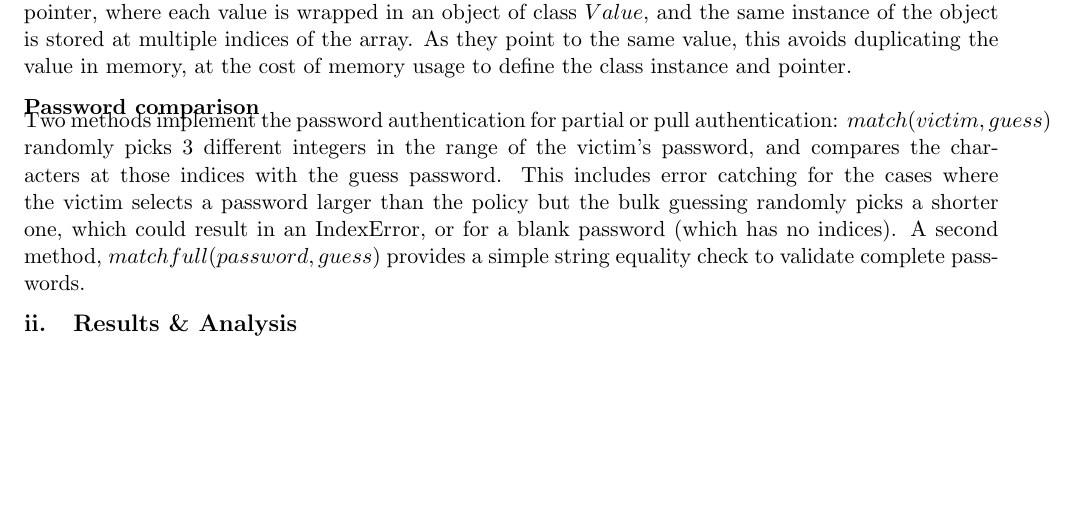
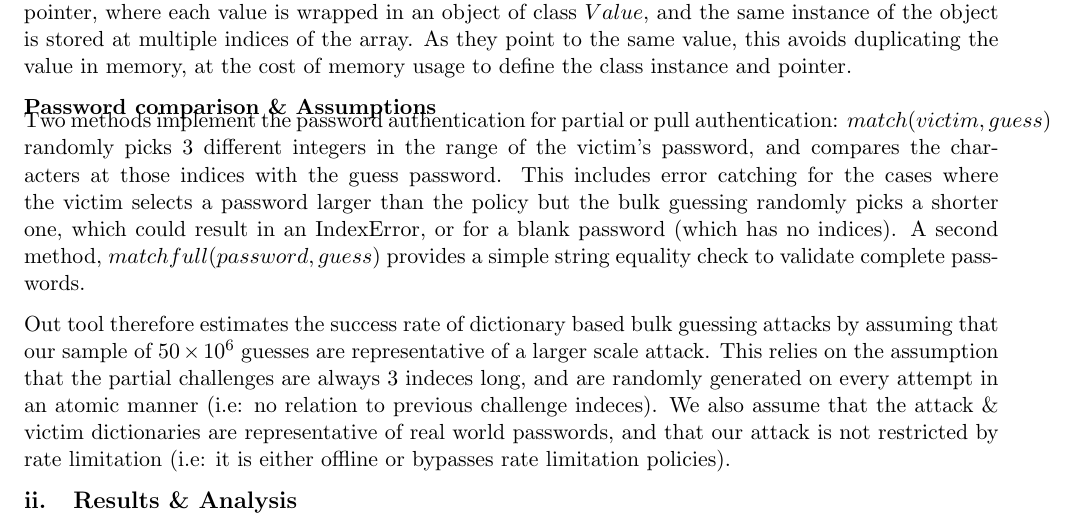
Before and after one commit to mb1069/PSEC_Assessment, a LaTeX document (report/report.tex): part of page 9 of 19, cut so that both start at the same text, the shorter picture padded with empty space. Compiled offline with pdfLaTeX.

Commit message:
Added assumptions

```diff
--- a/report/report.tex
+++ b/report/report.tex
@@ -205,9 +205,10 @@ Two classes are used to handle data sources. AttackPasswords is used to retrieve
 
 The distribution of common passwords is handled by the VictimPasswords class, which conducts some optimisation to improve the performance of the attack at the cost of memory usage. This is achieved by retrieving each password and frequency, and appending it repeatedly to a large list in proportion to it's frequency. This allows us to sample the distribution of passwords according to their weight, but by using a $O(1)$ complexity by generating a random float in $\{0,1\}$ and retrieving the value at that index of the array. This accrues a significant memory usage (as a large number of duplicate passwords are stored) but significantly reduces the complexity of the algorithm which would otherwise require $O(n)$ to randomly select an adequate password. The memory usage was later minimised using a de-facto pointer, where each value is wrapped in an object of class $Value$, and the same instance of the object is stored at multiple indices of the array. As they point to the same value, this avoids duplicating the value in memory, at the cost of memory usage to define the class instance and pointer.
 
-\subsubsection{Password comparison}
+\subsubsection{Password comparison \& Assumptions}
 Two methods implement the password authentication for partial or pull authentication: $match(victim, guess)$ randomly picks 3 different integers in the range of the victim's password, and compares the characters at those indices with the guess password. This includes error catching for the cases where the victim selects a password larger than the policy but the bulk guessing randomly picks a shorter one, which could result in an IndexError, or for a blank password (which has no indices). A second method, $matchfull(password, guess)$ provides a simple string equality check to validate complete passwords.
 
+Out tool therefore estimates the success rate of dictionary based bulk guessing attacks by assuming that our sample of $50\times 10^6$ guesses are representative of a larger scale attack. This relies on the assumption that the partial challenges are always 3 indeces long, and are randomly generated on every attempt in an atomic manner (i.e: no relation to previous challenge indeces). We also assume that the attack \& victim dictionaries are representative of real world passwords, and that our attack is not restricted by rate limitation (i.e: it is either offline or bypasses rate limitation policies).
 
 \subsection{Results \& Analysis}
 \subsubsection{Comparison of authentication methods}
```
